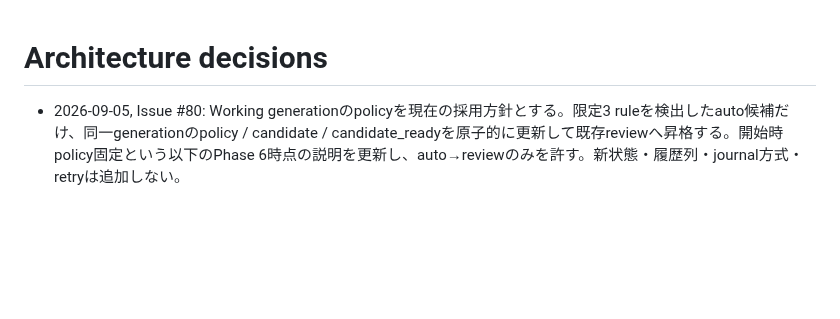
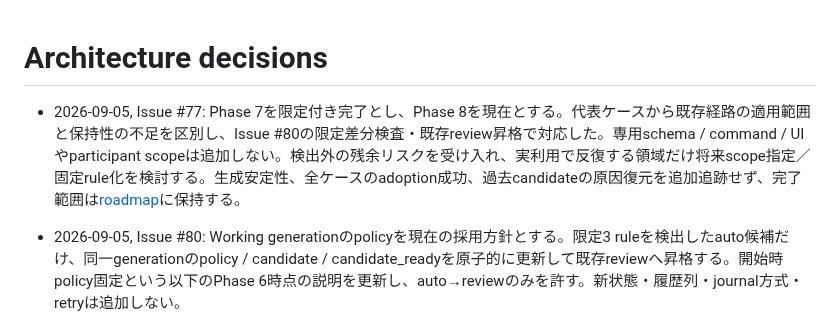
Before and after one commit to USXUSX/Calendar, a Markdown page: docs/decisions.md, the part around the change. Drawn GitHub-style; blank space fills up the shorter version.

```diff
--- a/docs/decisions.md
+++ b/docs/decisions.md
@@ -1,4 +1,6 @@
 # Architecture decisions
+
+- 2026-09-05, Issue #77: Phase 7を限定付き完了とし、Phase 8を現在とする。代表ケースから既存経路の適用範囲と保持性の不足を区別し、Issue #80の限定差分検査・既存review昇格で対応した。専用schema / command / UIやparticipant scopeは追加しない。検出外の残余リスクを受け入れ、実利用で反復する領域だけ将来scope指定／固定rule化を検討する。生成安定性、全ケースのadoption成功、過去candidateの原因復元を追加追跡せず、完了範囲は[roadmap](development-roadmap.md)に保持する。
 
 - 2026-09-05, Issue #80: Working generationのpolicyを現在の採用方針とする。限定3 ruleを検出したauto候補だけ、同一generationのpolicy / candidate / candidate_readyを原子的に更新して既存reviewへ昇格する。開始時policy固定という以下のPhase 6時点の説明を更新し、auto→reviewのみを許す。新状態・履歴列・journal方式・retryは追加しない。
 
```
Also changed, not shown: docs/development-roadmap.md (+11 -5 lines).
